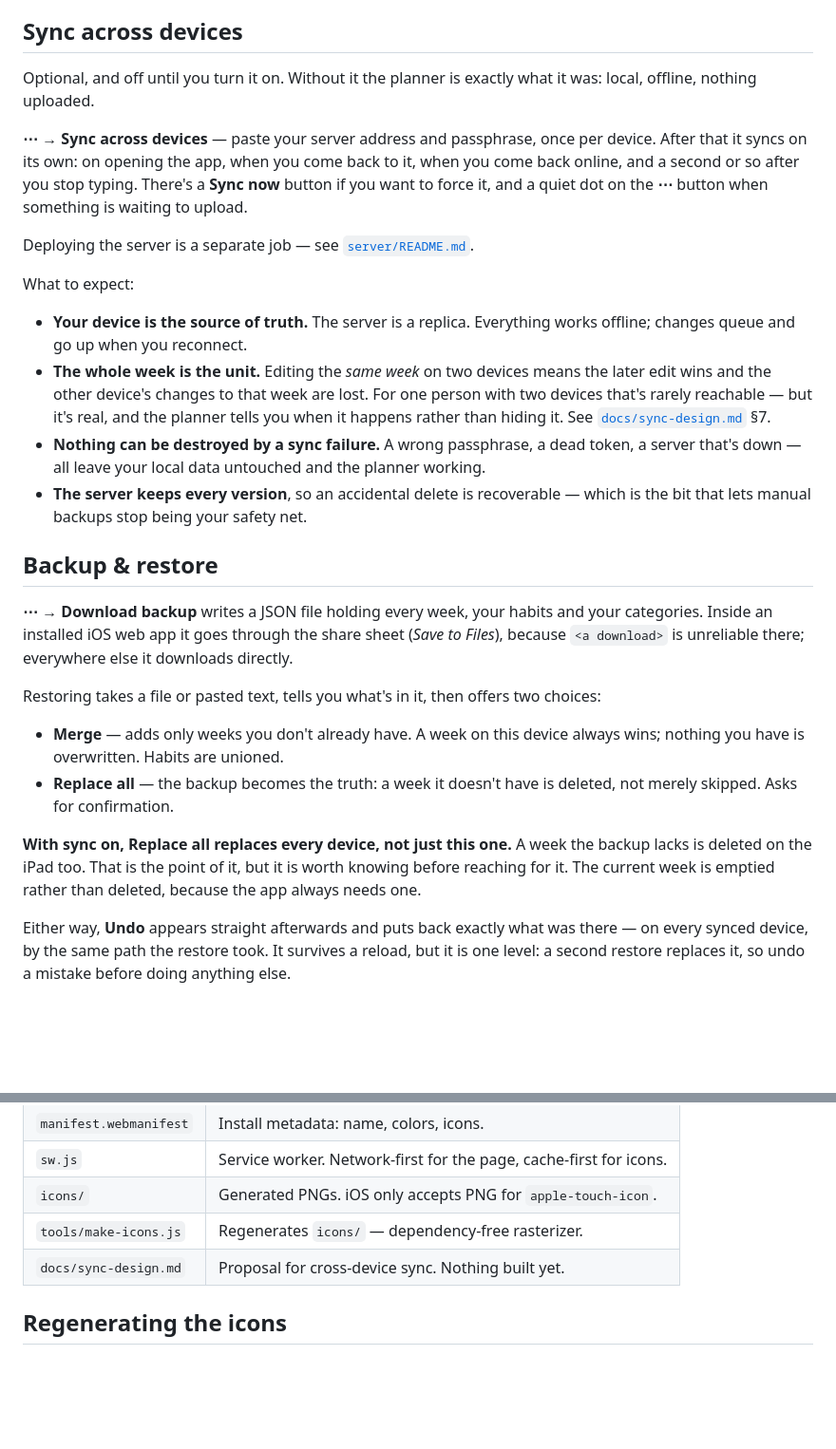
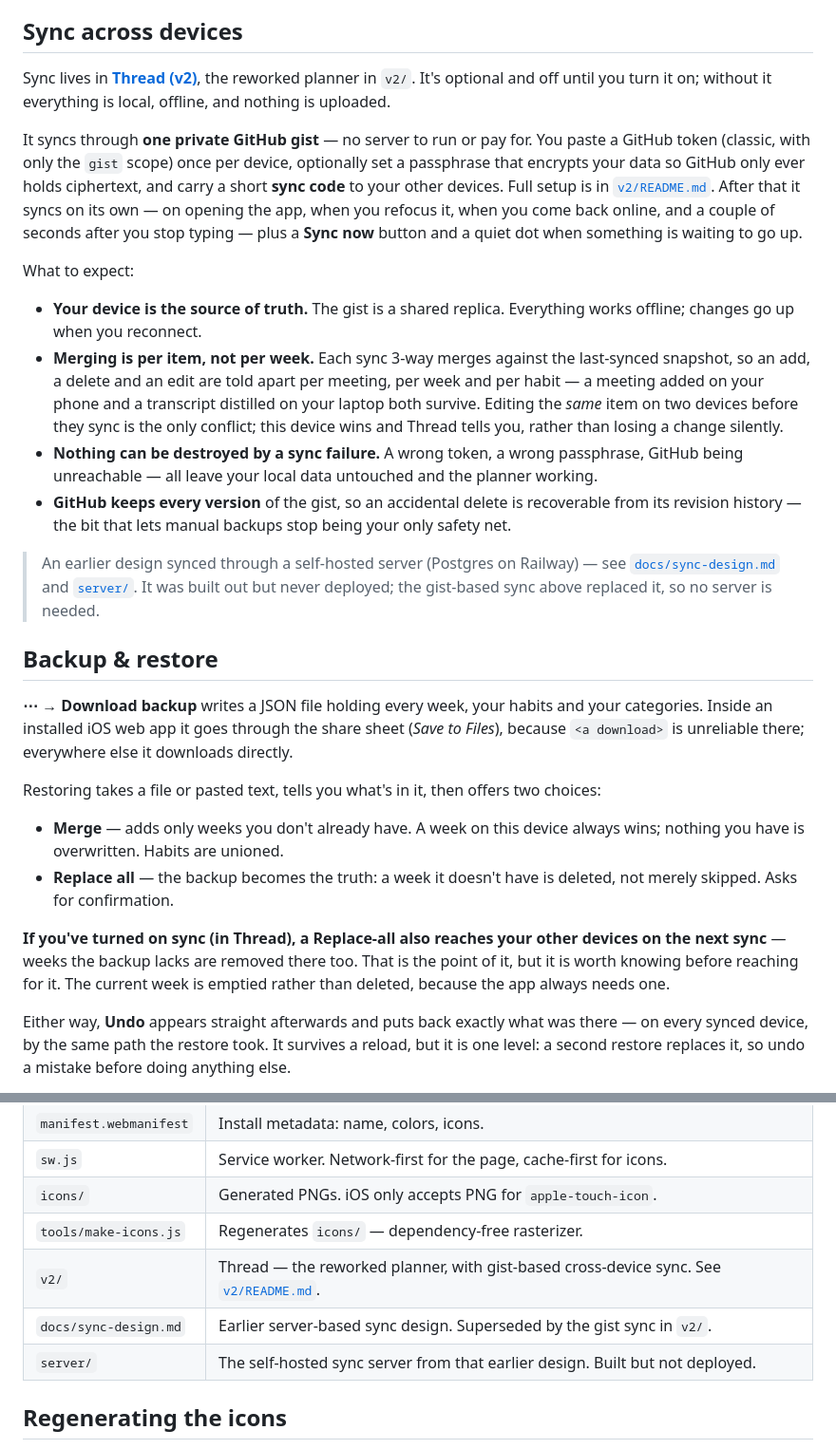
Before and after one commit to angela3famuz/weekly-planner, a Markdown page: README.md, 2 parts joined by grey strips. Shown at 95% size. GitHub-like rendering; blank space fills up the shorter version.

Commit message:
Update main README sync section for gist-based sync
Replace the never-deployed Railway/Postgres sync description with the
gist-based sync that actually ships in Thread (v2): private gist, no server,
per-item 3-way merge, optional encryption. Reframe server/ and
docs/sync-design.md as the superseded earlier design, and add v2/ to the
layout table.

Co-Authored-By: Claude Opus 4.8 <noreply@anthropic.com>

```diff
--- a/README.md
+++ b/README.md
@@ -111,28 +111,34 @@ and unticked by default. Tick what you want and add it.
 
 ## Sync across devices
 
-Optional, and off until you turn it on. Without it the planner is exactly what it was:
-local, offline, nothing uploaded.
+Sync lives in **[Thread (v2)](v2/)**, the reworked planner in `v2/`. It's optional and off
+until you turn it on; without it everything is local, offline, and nothing is uploaded.
 
-**⋯ → Sync across devices** — paste your server address and passphrase, once per device.
-After that it syncs on its own: on opening the app, when you come back to it, when you come
-back online, and a second or so after you stop typing. There's a **Sync now** button if you
-want to force it, and a quiet dot on the **⋯** button when something is waiting to upload.
-
-Deploying the server is a separate job — see [`server/README.md`](server/README.md).
+It syncs through **one private GitHub gist** — no server to run or pay for. You paste a GitHub
+token (classic, with only the `gist` scope) once per device, optionally set a passphrase that
+encrypts your data so GitHub only ever holds ciphertext, and carry a short **sync code** to your
+other devices. Full setup is in [`v2/README.md`](v2/README.md#sync-across-devices). After that it
+syncs on its own — on opening the app, when you refocus it, when you come back online, and a
+couple of seconds after you stop typing — plus a **Sync now** button and a quiet dot when
+something is waiting to go up.
 
 What to expect:
 
-- **Your device is the source of truth.** The server is a replica. Everything works offline;
-  changes queue and go up when you reconnect.
-- **The whole week is the unit.** Editing the *same week* on two devices means the later edit
-  wins and the other device's changes to that week are lost. For one person with two devices
-  that's rarely reachable — but it's real, and the planner tells you when it happens rather
-  than hiding it. See [`docs/sync-design.md`](docs/sync-design.md) §7.
-- **Nothing can be destroyed by a sync failure.** A wrong passphrase, a dead token, a server
-  that's down — all leave your local data untouched and the planner working.
-- **The server keeps every version**, so an accidental delete is recoverable — which is the
-  bit that lets manual backups stop being your safety net.
+- **Your device is the source of truth.** The gist is a shared replica. Everything works offline;
+  changes go up when you reconnect.
+- **Merging is per item, not per week.** Each sync 3-way merges against the last-synced snapshot,
+  so an add, a delete and an edit are told apart per meeting, per week and per habit — a meeting
+  added on your phone and a transcript distilled on your laptop both survive. Editing the *same*
+  item on two devices before they sync is the only conflict; this device wins and Thread tells
+  you, rather than losing a change silently.
+- **Nothing can be destroyed by a sync failure.** A wrong token, a wrong passphrase, GitHub being
+  unreachable — all leave your local data untouched and the planner working.
+- **GitHub keeps every version** of the gist, so an accidental delete is recoverable from its
+  revision history — the bit that lets manual backups stop being your only safety net.
+
+> An earlier design synced through a self-hosted server (Postgres on Railway) — see
+> [`docs/sync-design.md`](docs/sync-design.md) and [`server/`](server/). It was built out but
+> never deployed; the gist-based sync above replaced it, so no server is needed.
 
 ## Backup & restore
 
@@ -147,10 +153,10 @@ Restoring takes a file or pasted text, tells you what's in it, then offers two c
 - **Replace all** — the backup becomes the truth: a week it doesn't have is deleted, not
   merely skipped. Asks for confirmation.
 
-**With sync on, Replace all replaces every device, not just this one.** A week the backup
-lacks is deleted on the iPad too. That is the point of it, but it is worth knowing before
-reaching for it. The current week is emptied rather than deleted, because the app always
-needs one.
+**If you've turned on sync (in Thread), a Replace-all also reaches your other devices on the
+next sync** — weeks the backup lacks are removed there too. That is the point of it, but it is
+worth knowing before reaching for it. The current week is emptied rather than deleted, because
+the app always needs one.
 
 Either way, **Undo** appears straight afterwards and puts back exactly what was there —
 on every synced device, by the same path the restore took. It survives a reload, but it is
@@ -169,7 +175,9 @@ one-time export/import is the only bridge).
 | `sw.js` | Service worker. Network-first for the page, cache-first for icons. |
 | `icons/` | Generated PNGs. iOS only accepts PNG for `apple-touch-icon`. |
 | `tools/make-icons.js` | Regenerates `icons/` — dependency-free rasterizer. |
-| `docs/sync-design.md` | Proposal for cross-device sync. Nothing built yet. |
+| `v2/` | Thread — the reworked planner, with gist-based cross-device sync. See [`v2/README.md`](v2/README.md). |
+| `docs/sync-design.md` | Earlier server-based sync design. Superseded by the gist sync in `v2/`. |
+| `server/` | The self-hosted sync server from that earlier design. Built but not deployed. |
 
 ## Regenerating the icons
 
```
